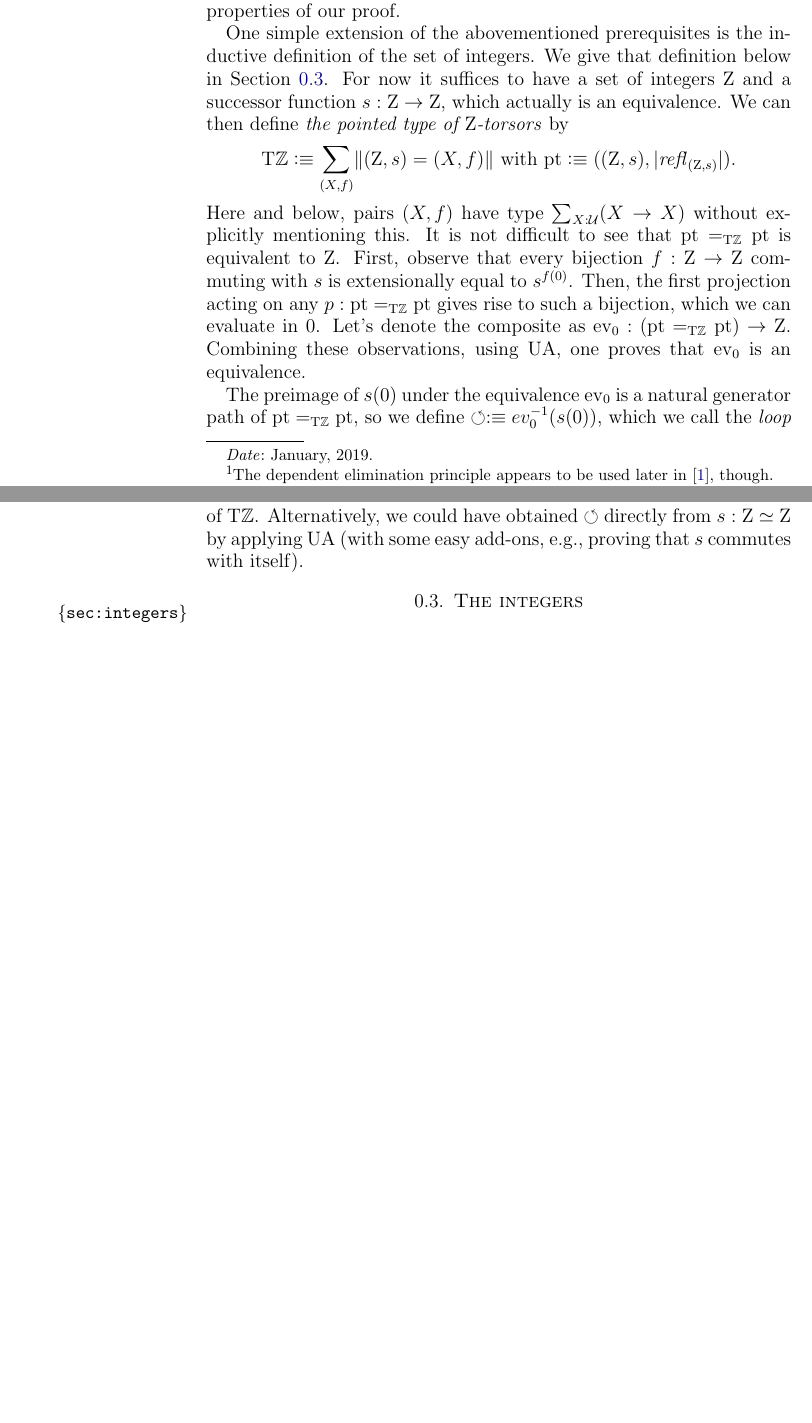
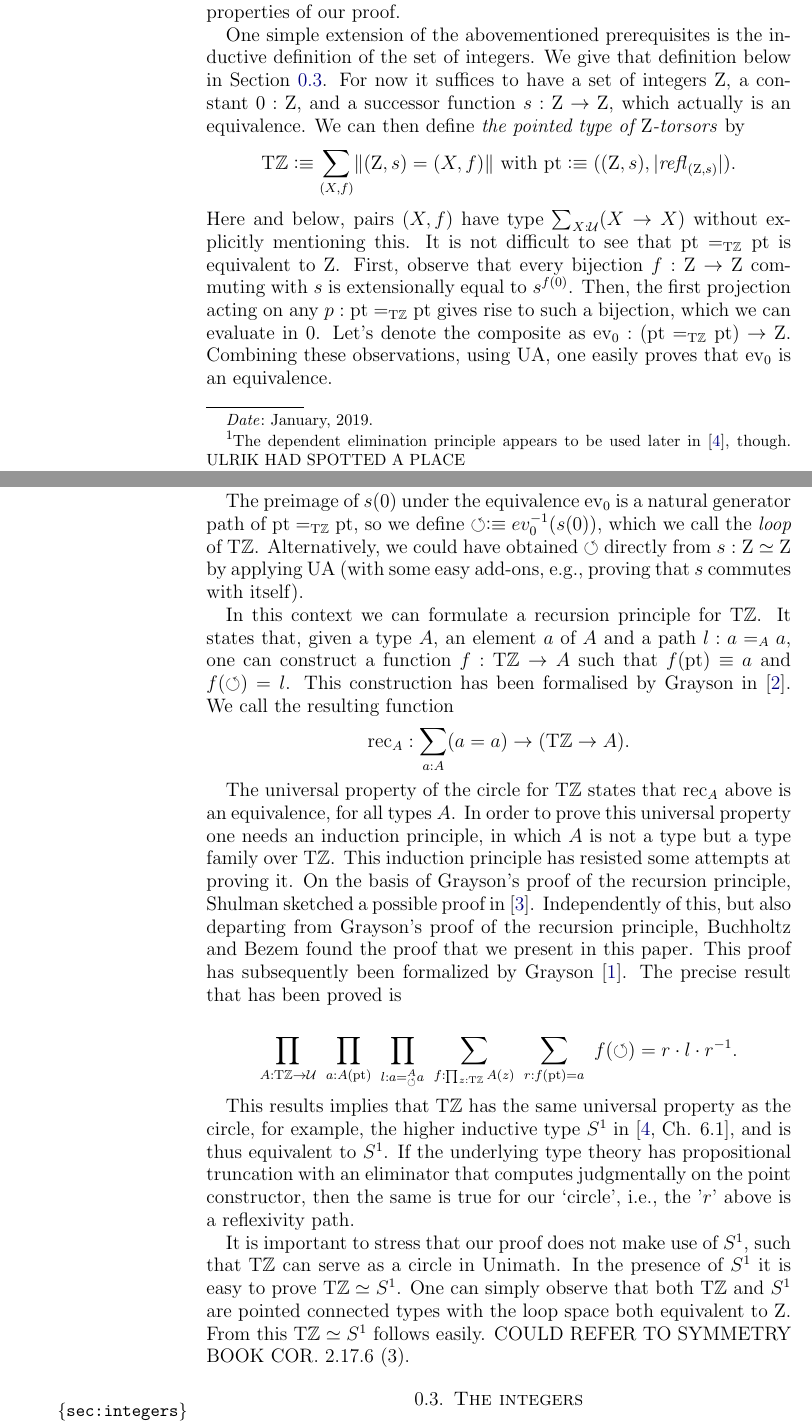
Before and after one commit to UniMath/SymmetryBook, a LaTeX paper (ZTors.tex, which reads macros.tex): two parts of pages 1 and 2 of 13 before the commit and two parts of pages 1 and 2 of 15 after it, joined at a grey line, cut so that both start at the same text, the shorter picture padded with empty space. Compiled offline with pdfLaTeX.

Commit message:
intro ZTors

```diff
--- a/ZTors.tex
+++ b/ZTors.tex
@@ -20,14 +20,15 @@ One crucial extra piece of knowledge is the \emph{dependent} elimination
 principle for propositional truncation, not mentioned in \cite[3.7]{hottbook},
 and qualified as `not really useful' in \cite[6.9]{hottbook}.
 \footnote{The dependent elimination principle appears to
-be used later in \cite{hottbook}, though.}
+be used later in \cite{hottbook}, though. ULRIK HAD SPOTTED A PLACE}
 In \cref{sec:XXX} we give this dependent elimination property some extra
 attention, as it is crucial for the computational properties of our proof.
 
 One simple extension of the abovementioned prerequisites is the inductive
 definition of the set of integers. We give that definition below
 in \cref{sec:integers}. For now it suffices to have a set
-of integers $\zet$ and a successor function $s:\zet\to\zet$,
+of integers $\zet$, a constant $0:\zet$,
+and a successor function $s:\zet\to\zet$,
 which actually is an equivalence. We can then define \emph{the
 pointed type of $\zet$-torsors} by
 \[
@@ -42,7 +43,7 @@ is extensionally equal to $s^{f(0)}$. Then, the first projection
 acting on any $p : \pt =_\TorZ \pt$ gives rise to such a bijection,
 which we can evaluate in $0$. Let's denote the composite as
 $\ev_0 : (\pt =_\TorZ \pt) \to \zet$. Combining these observations,
-using UA, one proves that $\ev_0$ is an equivalence.
+using UA, one easily proves that $\ev_0$ is an equivalence.
 
 The preimage of $s(0)$ under the equivalence $\ev_0$ is a
 natural generator path of $\pt =_\TorZ \pt$, so we define
@@ -50,6 +51,53 @@ $\Zloop\defeq ev_0^{-1}(s(0))$, which we call the \emph{loop}
 of $\TorZ$. Alternatively, we could have obtained $\Zloop$
 directly from $s: \zet\equiv\zet$ by applying UA
 (with some easy add-ons, e.g., proving that $s$ commutes with itself).
+
+In this context we can formulate a recursion principle for $\TorZ$.
+It states that, given a type $A$, an element $a$ of $A$ and a
+path $l:a=_A a$, one can construct a function $f:\TorZ\to A$
+such that $f(\pt)\jdeq a$ and $f(\Zloop)=l$.
+This construction has been formalised by Grayson
+in \cite{circlerec-Dan}. We call the resulting function
+\[
+{\rec}_A : \sum_{a:A}(a=a) \to (\TorZ \to A).
+\]
+
+The universal property of the circle for $\TorZ$
+states that ${\rec}_A$ above is an equivalence, for all types $A$.
+In order to prove this universal property one needs an induction
+principle, in which $A$ is not a type but a type family over $\TorZ$.
+This induction principle has resisted some attempts at proving it.
+On the basis of Grayson's proof of the recursion principle,
+Shulman sketched a possible proof in \cite{circleind-Mike}.
+Independently of this, but also departing from Grayson's proof of the
+recursion principle, Buchholtz and Bezem found the proof that
+we present in this paper. This proof has subsequently been formalized
+by Grayson \cite{circleind-Dan}. The precise result that has been
+proved is
+
+\[
+\prod_{A: \TorZ\to\UU}~
+\prod_{a: A(\pt)}~
+\prod_{l: a=^A_{\Zloop} a}~
+\sum_{f: \prod_{z:\TorZ} A(z)}~
+\sum_{r: f(\pt)= a}~
+{f(\Zloop) = r\cdot l \cdot r^{-1}}.
+\]
+
+This results implies that $\TorZ$ has the same universal property
+as the circle, for example, the higher inductive type $\Sc$
+in \cite[Ch. 6.1]{hottbook}, and is thus equivalent to $\Sc$.
+If the underlying type theory has propositional truncation with an
+eliminator that computes judgmentally on the point constructor,
+then the same is true for our `circle', i.e., the '$r$' above is a reflexivity path.
+
+It is important to stress that our proof does not make use
+of $\Sc$, such that $\TorZ$ can serve as a circle in Unimath.
+In the presence of $\Sc$ it is easy to prove $\TorZ\equiv\Sc$.
+One can simply observe that both $\TorZ$ and $\Sc$ are pointed connected types
+with the loop space both equivalent to $\zet$. From this $\TorZ\equiv\Sc$
+follows easily. COULD REFER TO SYMMETRY BOOK COR. 2.17.6 (3).
+
 
 \section{The integers}
 \label{sec:integers}
--- a/macros.tex
+++ b/macros.tex
@@ -264,6 +264,8 @@
 \newcommand{\pathover}[4]{#1 =^{#2}_{#3} #4}
 
 \newcommand{\pair}{\mathop{\mathrm{pair}}}
+\newcommand{\rec}{\mathop{\mathrm{rec}}}
+\newcommand{\ind}{\mathop{\mathrm{ind}}}
 \newcommand\pathpair[2]{\overline{({#1},{#2})}}
 
 %% Euclidean geometry
```
Also changed, not shown: papers.bib (+19 -0 lines).
